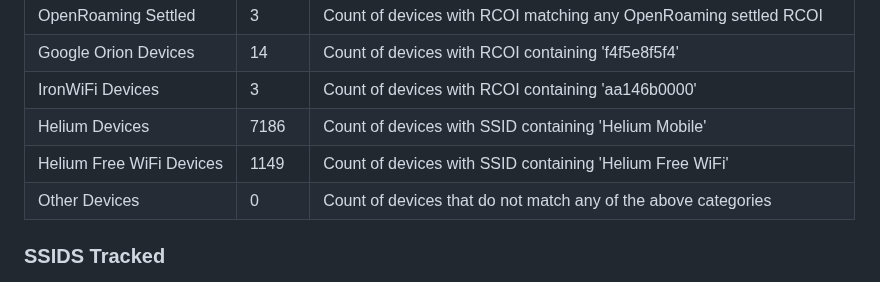
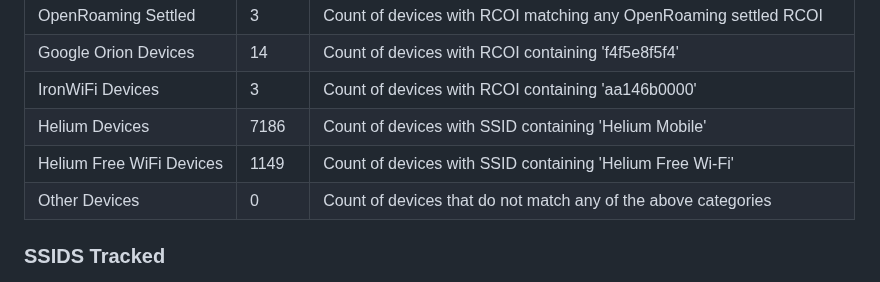
Before and after one commit to simeononsecurity/track-helium-mobile-wifi, a Markdown page: README.md, the part around the change. Rendered like a GitHub page.

```diff
--- a/README.md
+++ b/README.md
@@ -24,7 +24,7 @@ The stats are dynamic, we only pull year to date stats. But ultimately we'll upd
 | Google Orion Devices | 14 | Count of devices with RCOI containing 'f4f5e8f5f4' |
 | IronWiFi Devices | 3 | Count of devices with RCOI containing 'aa146b0000' |
 | Helium Devices | 7186 | Count of devices with SSID containing 'Helium Mobile' |
-| Helium Free WiFi Devices | 1149 | Count of devices with SSID containing 'Helium Free WiFi' |
+| Helium Free WiFi Devices | 1149 | Count of devices with SSID containing 'Helium Free Wi-Fi' |
 | Other Devices | 0 | Count of devices that do not match any of the above categories |
 
 
```
